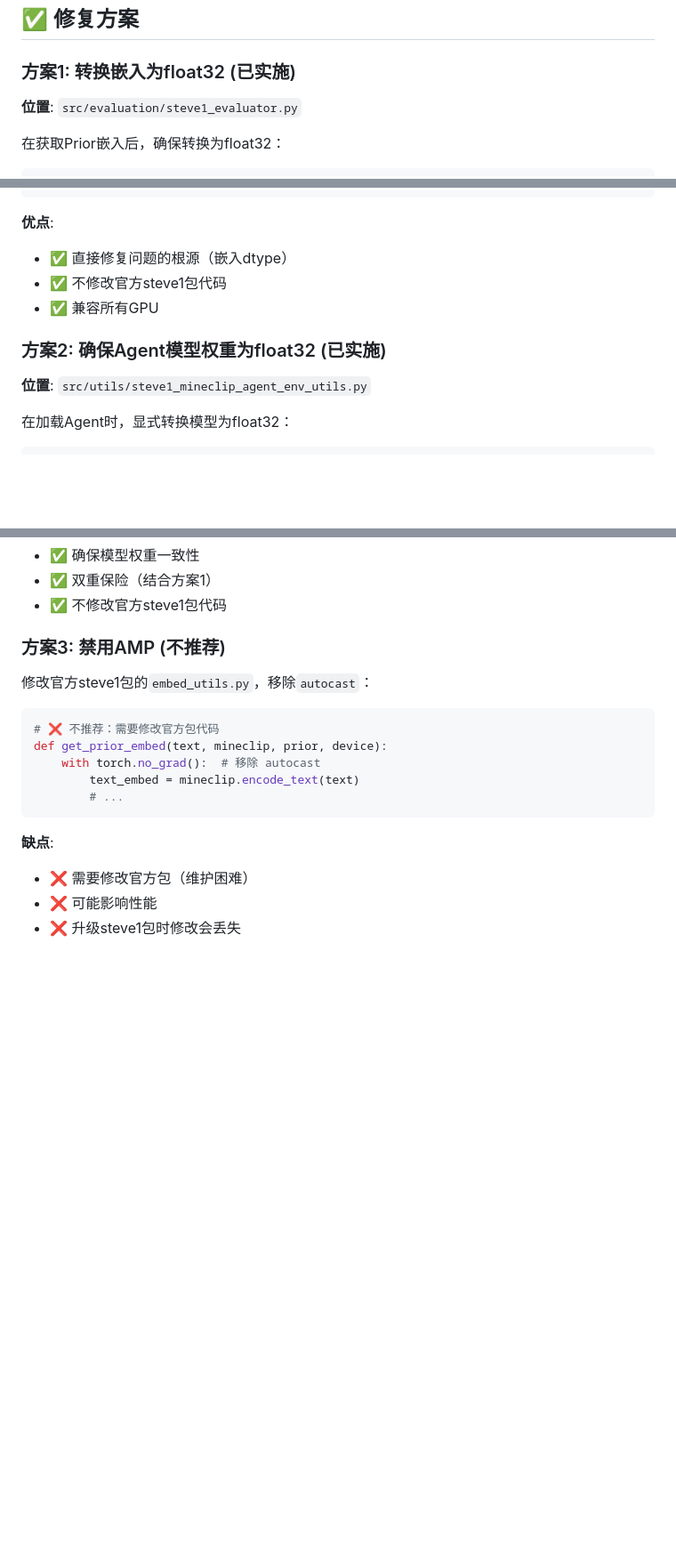
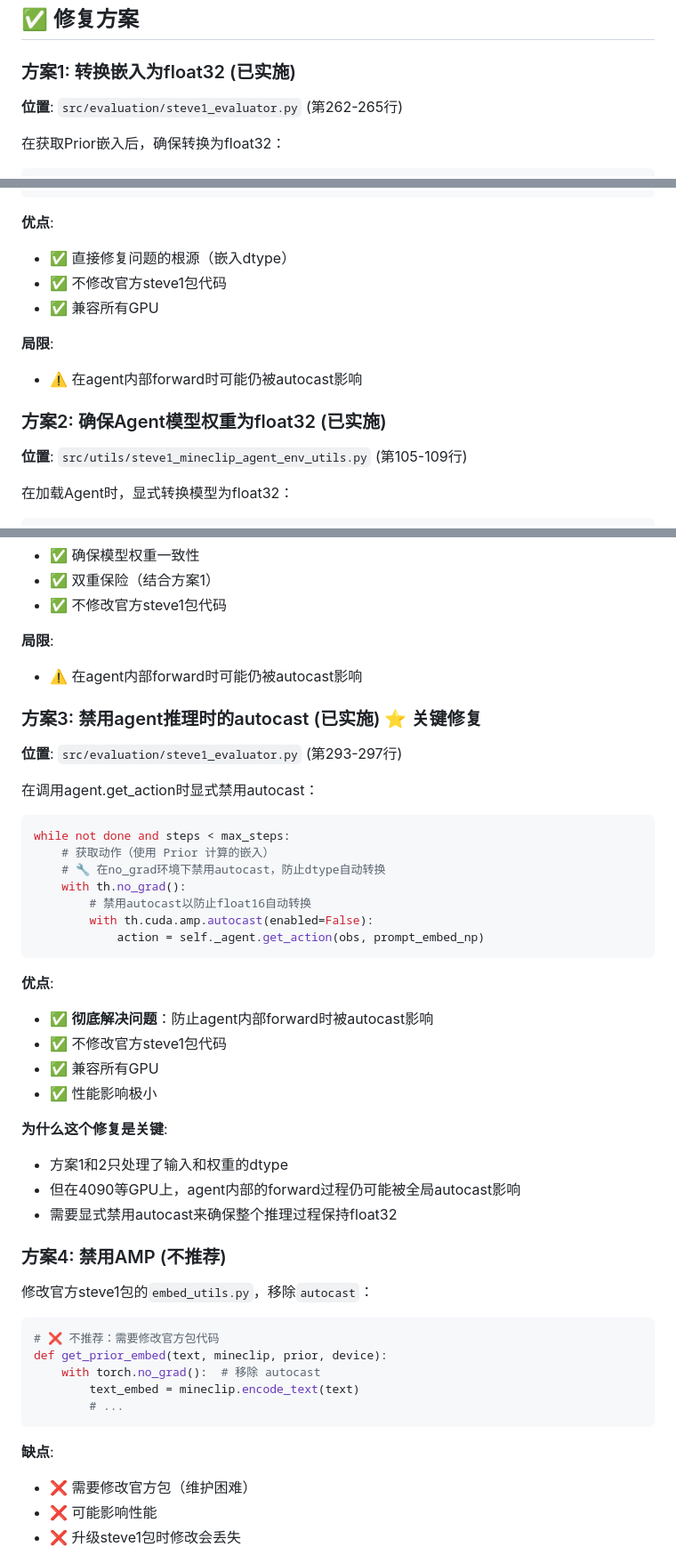
Before and after one commit to konder/aimc, a Markdown page: docs/issues/STEVE1_DTYPE_MISMATCH_FIX.md, 3 parts joined by grey strips. Shown at 89% size. Rendered like a GitHub page; blank space fills up the shorter version.

Commit message:
[docs] 更新STEVE-1 dtype修复文档，添加关键的autocast禁用方案
更新内容:
- 在修复方案中添加方案3：禁用agent推理时的autocast
- 标记为关键修复⭐，解释为什么需要禁用autocast
- 更新快速修复指南，突出关键修复点
- 说明方案1和2的局限性

方案3是彻底解决问题的关键，防止agent内部forward时
被全局autocast影响，确保整个推理过程保持float32精度。

````diff
--- a/docs/issues/STEVE1_DTYPE_MISMATCH_FIX.md
+++ b/docs/issues/STEVE1_DTYPE_MISMATCH_FIX.md
@@ -89,7 +89,7 @@ PyTorch在矩阵乘法时要求输入和权重的dtype必须一致，因此报
 
 ### 方案1: 转换嵌入为float32 (已实施)
 
-**位置**: `src/evaluation/steve1_evaluator.py`
+**位置**: `src/evaluation/steve1_evaluator.py` (第262-265行)
 
 在获取Prior嵌入后，确保转换为float32：
 
@@ -118,9 +118,12 @@ with th.no_grad():
 - ✅ 不修改官方steve1包代码
 - ✅ 兼容所有GPU
 
+**局限**:
+- ⚠️ 在agent内部forward时可能仍被autocast影响
+
 ### 方案2: 确保Agent模型权重为float32 (已实施)
 
-**位置**: `src/utils/steve1_mineclip_agent_env_utils.py`
+**位置**: `src/utils/steve1_mineclip_agent_env_utils.py` (第105-109行)
 
 在加载Agent时，显式转换模型为float32：
 
@@ -150,7 +153,37 @@ def make_agent(in_model, in_weights, cond_scale):
 - ✅ 双重保险（结合方案1）
 - ✅ 不修改官方steve1包代码
 
-### 方案3: 禁用AMP (不推荐)
+**局限**:
+- ⚠️ 在agent内部forward时可能仍被autocast影响
+
+### 方案3: 禁用agent推理时的autocast (已实施) ⭐ **关键修复**
+
+**位置**: `src/evaluation/steve1_evaluator.py` (第293-297行)
+
+在调用agent.get_action时显式禁用autocast：
+
+```python
+while not done and steps < max_steps:
+    # 获取动作（使用 Prior 计算的嵌入）
+    # 🔧 在no_grad环境下禁用autocast，防止dtype自动转换
+    with th.no_grad():
+        # 禁用autocast以防止float16自动转换
+        with th.cuda.amp.autocast(enabled=False):
+            action = self._agent.get_action(obs, prompt_embed_np)
+```
+
+**优点**:
+- ✅ **彻底解决问题**：防止agent内部forward时被autocast影响
+- ✅ 不修改官方steve1包代码
+- ✅ 兼容所有GPU
+- ✅ 性能影响极小
+
+**为什么这个修复是关键**:
+- 方案1和2只处理了输入和权重的dtype
+- 但在4090等GPU上，agent内部的forward过程仍可能被全局autocast影响
+- 需要显式禁用autocast来确保整个推理过程保持float32
+
+### 方案4: 禁用AMP (不推荐)
 
 修改官方steve1包的`embed_utils.py`，移除`autocast`：
 
````
Also changed, not shown: docs/issues/STEVE1_4090_DTYPE_FIX_QUICKSTART.md (+6 -2 lines).
